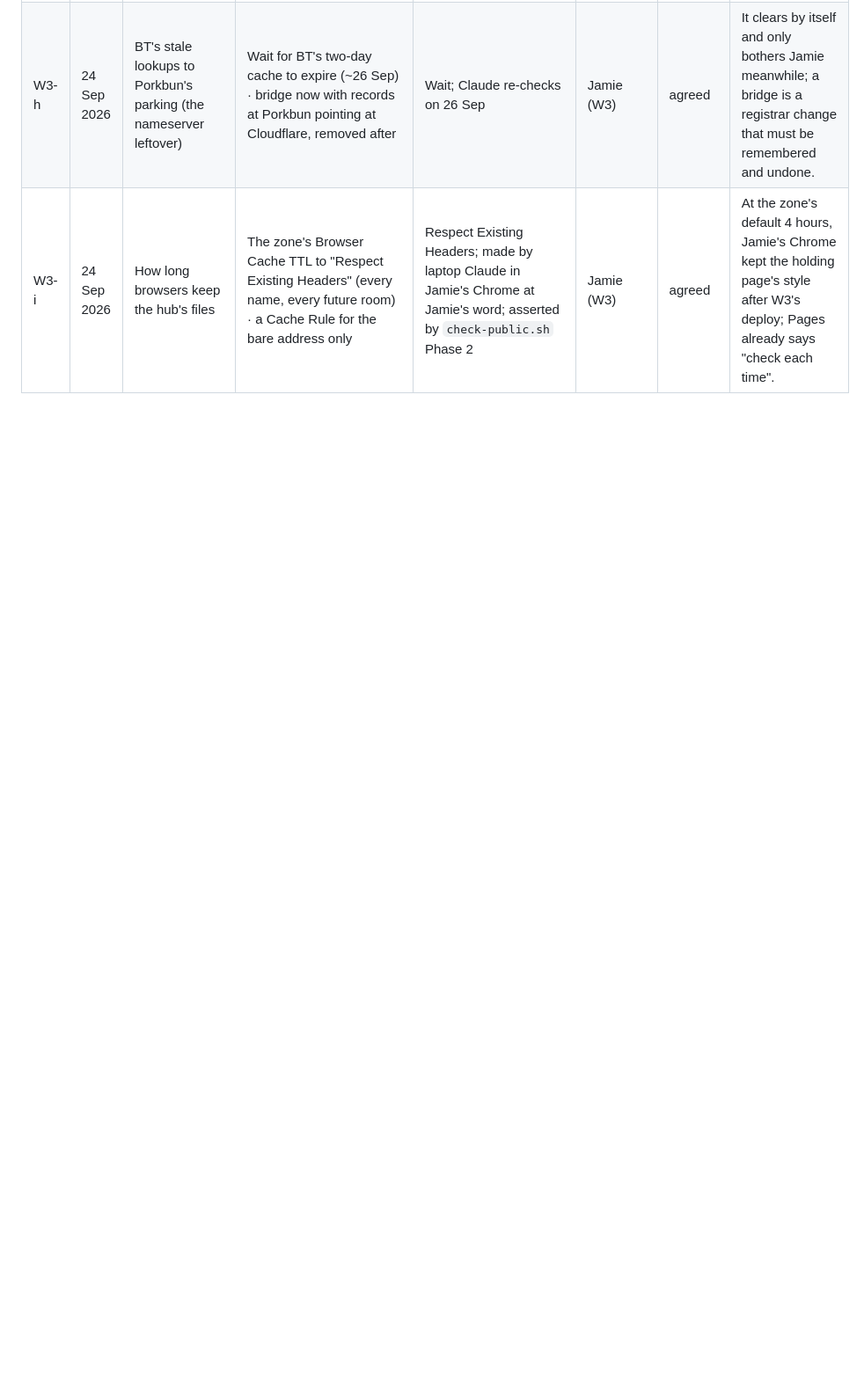
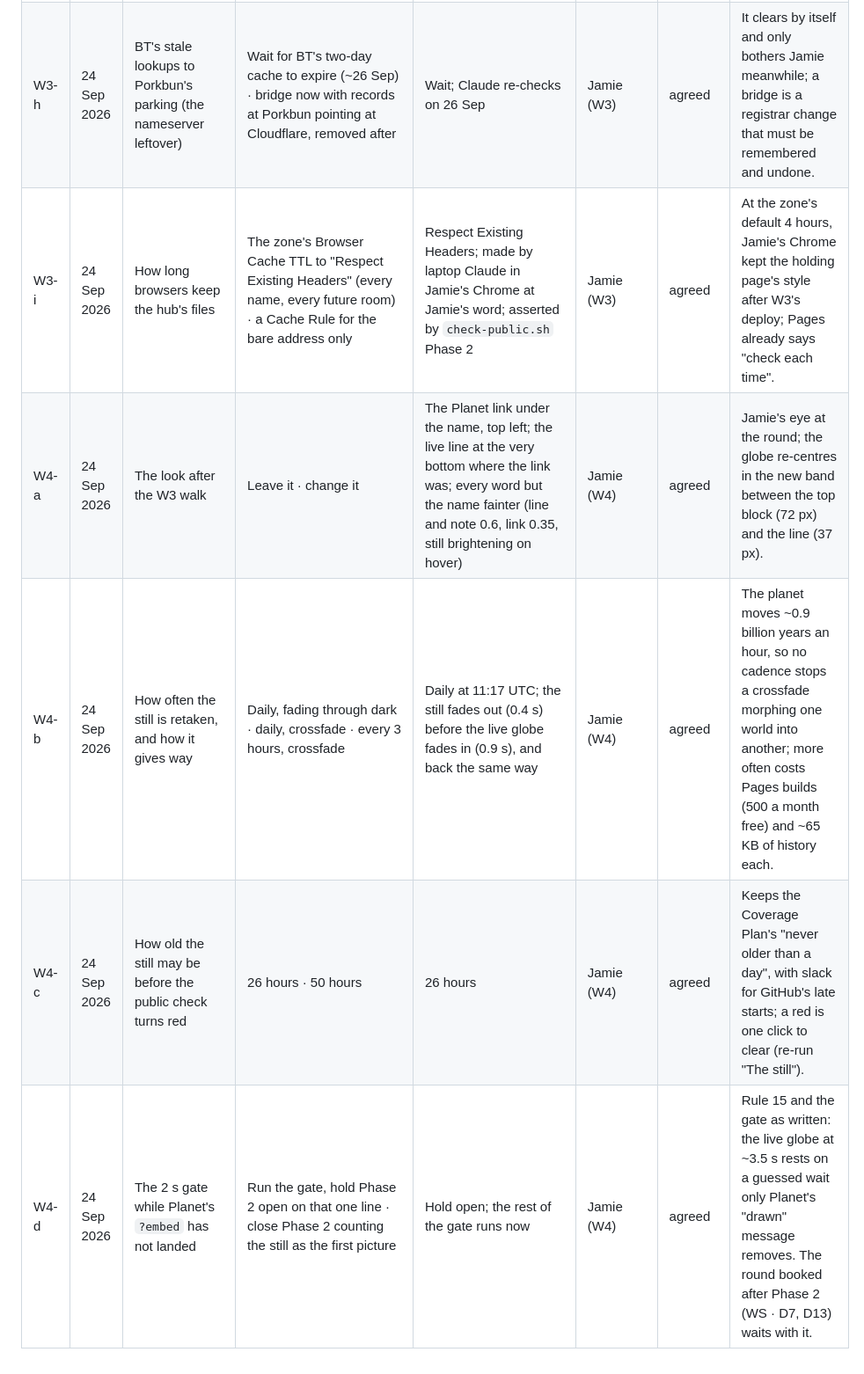
Before and after one commit to JGarcks/anjaneyaworkshop, a Markdown page: docs/decisions.md, the part around the change. Shown at 88% size. Drawn GitHub-style; blank space fills up the shorter version.

Commit message:
W4 — decisions W4-a…d; the runbook's Phase 2 gate step for PC Claude (restart planet.service at Jamie's word, ticks before and after)
Co-Authored-By: Claude Opus 5.5 <noreply@anthropic.com>

```diff
--- a/docs/decisions.md
+++ b/docs/decisions.md
@@ -39,3 +39,7 @@
 | W3-g | 24 Sep 2026 | The hub's one sentence | None · Jamie's words | None for now | Jamie (W3) | agreed | Name, planet, line and link say enough; a sentence can come at any session. |
 | W3-h | 24 Sep 2026 | BT's stale lookups to Porkbun's parking (the nameserver leftover) | Wait for BT's two-day cache to expire (~26 Sep) · bridge now with records at Porkbun pointing at Cloudflare, removed after | Wait; Claude re-checks on 26 Sep | Jamie (W3) | agreed | It clears by itself and only bothers Jamie meanwhile; a bridge is a registrar change that must be remembered and undone. |
 | W3-i | 24 Sep 2026 | How long browsers keep the hub's files | The zone's Browser Cache TTL to "Respect Existing Headers" (every name, every future room) · a Cache Rule for the bare address only | Respect Existing Headers; made by laptop Claude in Jamie's Chrome at Jamie's word; asserted by `check-public.sh` Phase 2 | Jamie (W3) | agreed | At the zone's default 4 hours, Jamie's Chrome kept the holding page's style after W3's deploy; Pages already says "check each time". |
+| W4-a | 24 Sep 2026 | The look after the W3 walk | Leave it · change it | The Planet link under the name, top left; the live line at the very bottom where the link was; every word but the name fainter (line and note 0.6, link 0.35, still brightening on hover) | Jamie (W4) | agreed | Jamie's eye at the round; the globe re-centres in the new band between the top block (72 px) and the line (37 px). |
+| W4-b | 24 Sep 2026 | How often the still is retaken, and how it gives way | Daily, fading through dark · daily, crossfade · every 3 hours, crossfade | Daily at 11:17 UTC; the still fades out (0.4 s) before the live globe fades in (0.9 s), and back the same way | Jamie (W4) | agreed | The planet moves ~0.9 billion years an hour, so no cadence stops a crossfade morphing one world into another; more often costs Pages builds (500 a month free) and ~65 KB of history each. |
+| W4-c | 24 Sep 2026 | How old the still may be before the public check turns red | 26 hours · 50 hours | 26 hours | Jamie (W4) | agreed | Keeps the Coverage Plan's "never older than a day", with slack for GitHub's late starts; a red is one click to clear (re-run "The still"). |
+| W4-d | 24 Sep 2026 | The 2 s gate while Planet's `?embed` has not landed | Run the gate, hold Phase 2 open on that one line · close Phase 2 counting the still as the first picture | Hold open; the rest of the gate runs now | Jamie (W4) | agreed | Rule 15 and the gate as written: the live globe at ~3.5 s rests on a guessed wait only Planet's "drawn" message removes. The round booked after Phase 2 (WS · D7, D13) waits with it. |
```
Also changed, not shown: frontdoor/RUNBOOK.md (+13 -0 lines).
